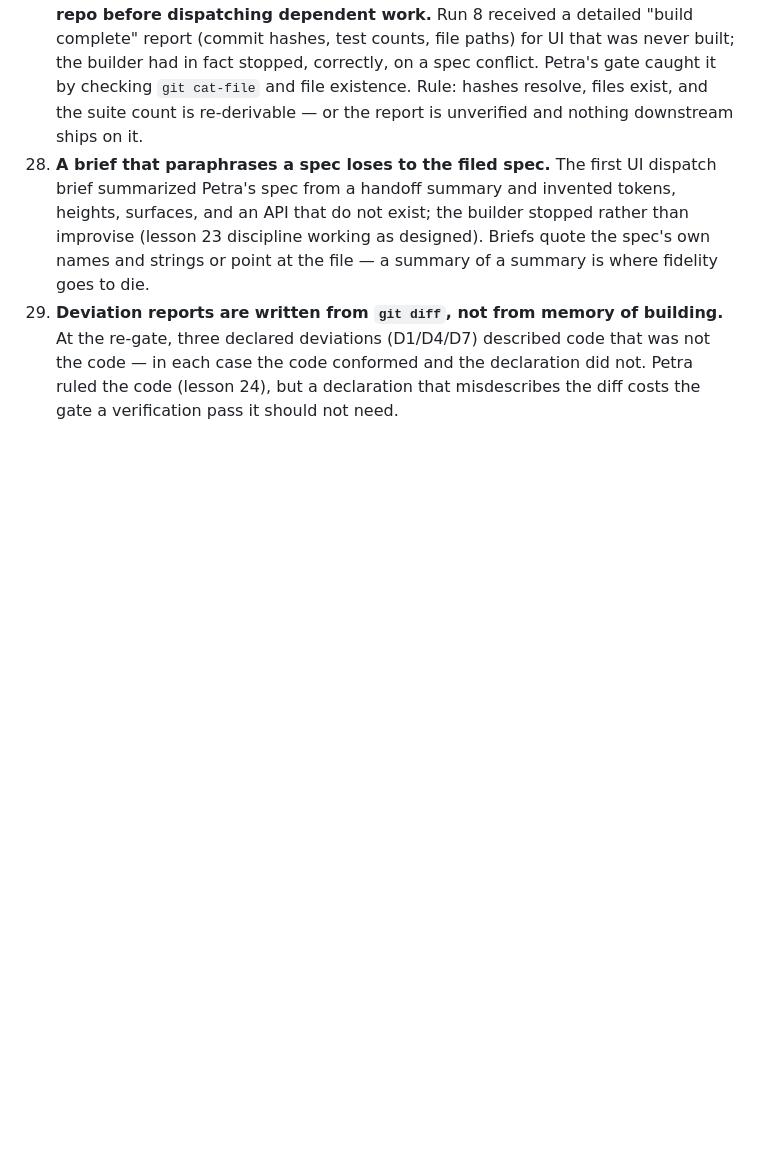
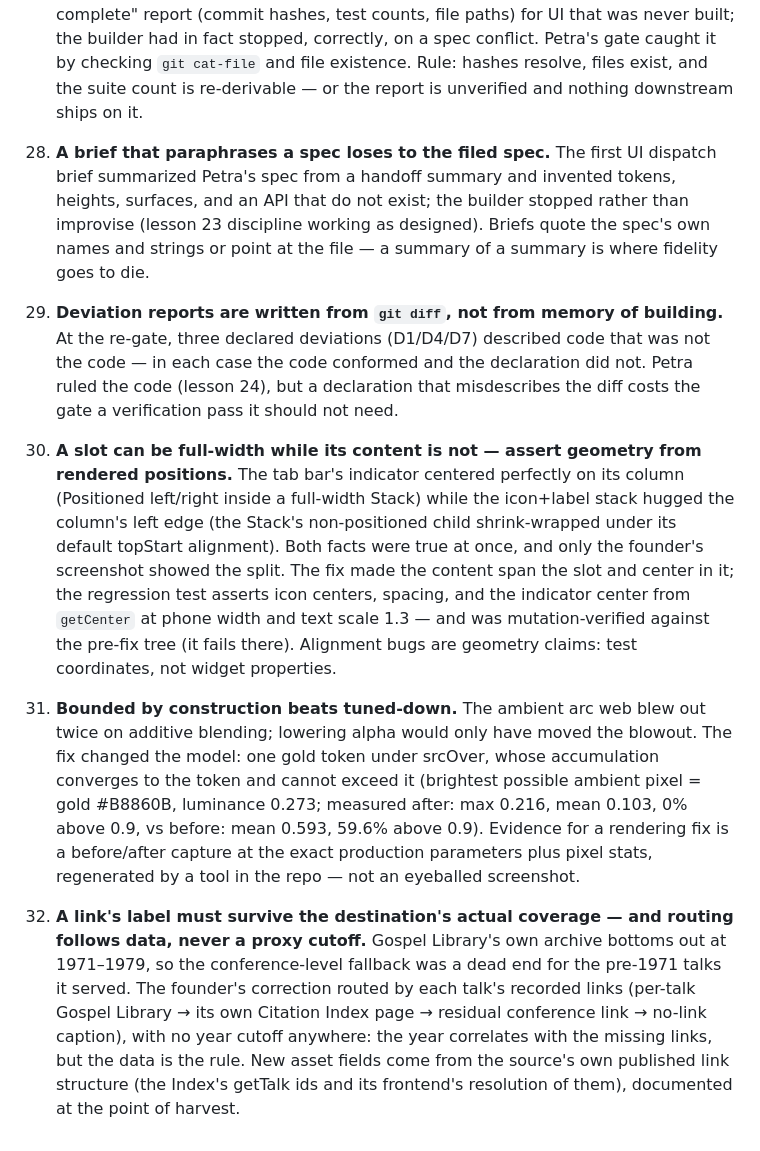
Before and after one commit to TScadden/woven-word, a Markdown page: team/memory/LESSONS.md, the part around the change. Rendered like a GitHub page; blank space fills up the shorter version.

Commit message:
Run 8 fix round: package report and lessons 30-32

```diff
--- a/team/memory/LESSONS.md
+++ b/team/memory/LESSONS.md
@@ -264,3 +264,39 @@ rounds Rusty ran before the studio was founded).
     Petra ruled the code (lesson 24), but a declaration that
     misdescribes the diff costs the gate a verification pass it
     should not need.
+
+30. **A slot can be full-width while its content is not — assert
+    geometry from rendered positions.** The tab bar's indicator
+    centered perfectly on its column (Positioned left/right inside
+    a full-width Stack) while the icon+label stack hugged the
+    column's left edge (the Stack's non-positioned child
+    shrink-wrapped under its default topStart alignment). Both
+    facts were true at once, and only the founder's screenshot
+    showed the split. The fix made the content span the slot and
+    center in it; the regression test asserts icon centers,
+    spacing, and the indicator center from `getCenter` at phone
+    width and text scale 1.3 — and was mutation-verified against
+    the pre-fix tree (it fails there). Alignment bugs are
+    geometry claims: test coordinates, not widget properties.
+31. **Bounded by construction beats tuned-down.** The ambient
+    arc web blew out twice on additive blending; lowering alpha
+    would only have moved the blowout. The fix changed the model:
+    one gold token under srcOver, whose accumulation converges to
+    the token and cannot exceed it (brightest possible ambient
+    pixel = gold #B8860B, luminance 0.273; measured after: max
+    0.216, mean 0.103, 0% above 0.9, vs before: mean 0.593, 59.6%
+    above 0.9). Evidence for a rendering fix is a before/after
+    capture at the exact production parameters plus pixel stats,
+    regenerated by a tool in the repo — not an eyeballed screenshot.
+32. **A link's label must survive the destination's actual
+    coverage — and routing follows data, never a proxy cutoff.**
+    Gospel Library's own archive bottoms out at 1971–1979, so the
+    conference-level fallback was a dead end for the pre-1971
+    talks it served. The founder's correction routed by each
+    talk's recorded links (per-talk Gospel Library → its own
+    Citation Index page → residual conference link → no-link
+    caption), with no year cutoff anywhere: the year correlates
+    with the missing links, but the data is the rule. New asset
+    fields come from the source's own published link structure
+    (the Index's getTalk ids and its frontend's resolution of
+    them), documented at the point of harvest.
```
Also changed, not shown: team/specs/run8-fix-round-report.md (added, +287 -0 lines).
